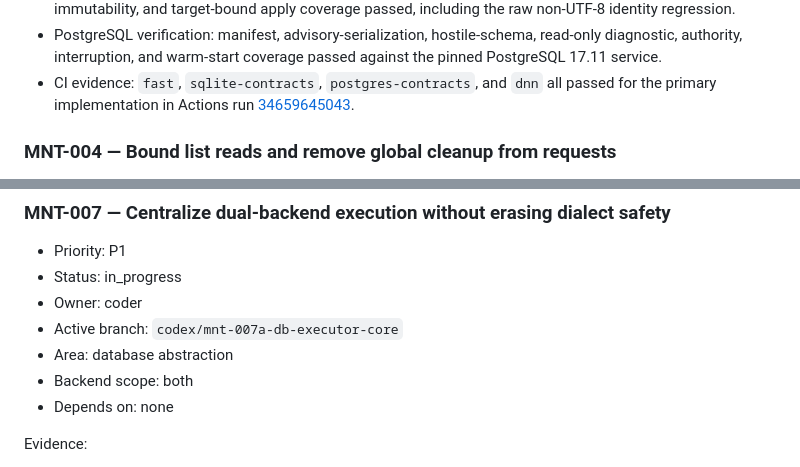
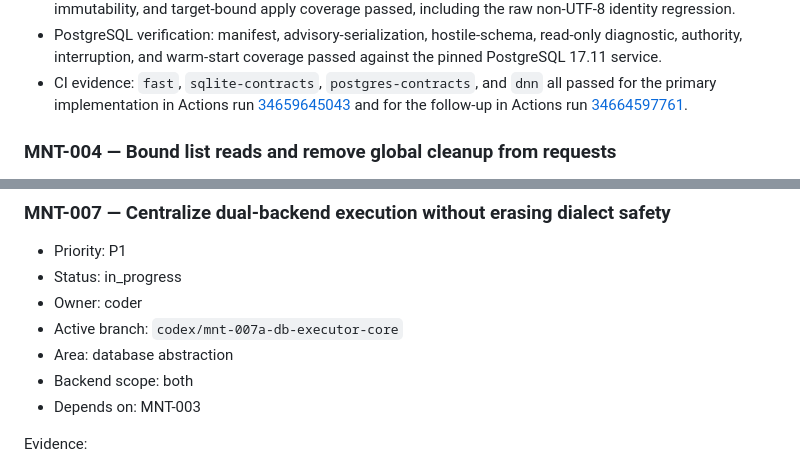
Before and after one commit to igelado/aircost, a Markdown page: docs/maintainability.md, 2 parts joined by grey strips. Drawn GitHub-style.

Commit message:
docs: complete MNT-003 verification record

```diff
--- a/docs/maintainability.md
+++ b/docs/maintainability.md
@@ -289,7 +289,9 @@ Completion evidence:
   passed against the pinned PostgreSQL 17.11 service.
 - CI evidence: `fast`, `sqlite-contracts`, `postgres-contracts`, and `dnn` all
   passed for the primary implementation in Actions run
-  [34659645043](https://github.com/igelado/aircost/actions/runs/34659645043).
+  [34659645043](https://github.com/igelado/aircost/actions/runs/34659645043)
+  and for the follow-up in Actions run
+  [34664597761](https://github.com/igelado/aircost/actions/runs/34664597761).
 
 ### MNT-004 — Bound list reads and remove global cleanup from requests
 
@@ -433,7 +435,7 @@ Acceptance criteria:
 - Active branch: `codex/mnt-007a-db-executor-core`
 - Area: database abstraction
 - Backend scope: both
-- Depends on: none
+- Depends on: MNT-003
 
 Evidence:
 
```
